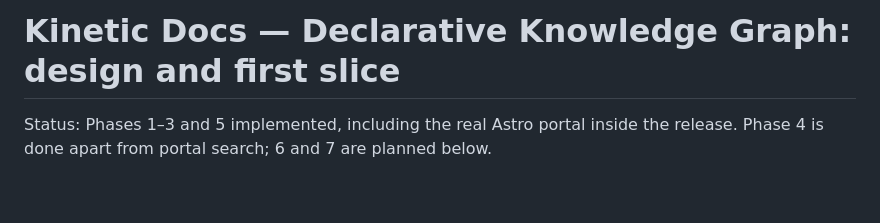
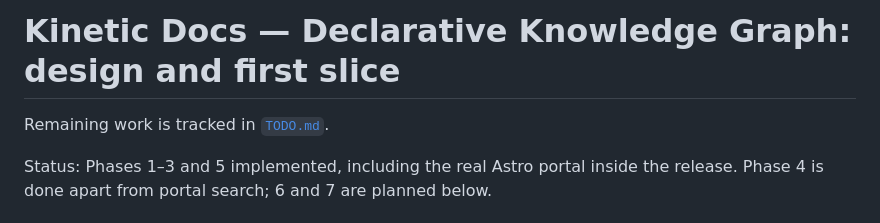
Before and after one commit to billwashere/kinetic, a Markdown page: docs/knowledge/DESIGN.md, the part around the change. GitHub-like rendering; blank space fills up the shorter version.

Commit message:
Add TODO tracking remaining knowledge graph and portal work
Co-Authored-By: Claude Sonnet 5.5 <noreply@anthropic.com>
Claude-Session: https://claude.ai/code/session_01SKBcEYTJ8guH7n5ujy8Bm8

```diff
--- a/docs/knowledge/DESIGN.md
+++ b/docs/knowledge/DESIGN.md
@@ -1,4 +1,6 @@
 # Kinetic Docs — Declarative Knowledge Graph: design and first slice
+
+Remaining work is tracked in [`TODO.md`](./TODO.md).
 
 Status: Phases 1–3 and 5 implemented, including the real Astro portal inside the release. Phase 4 is done apart from portal search; 6 and 7 are planned below.
 
```
Also changed, not shown: docs/knowledge/TODO.md (added, +71 -0 lines).
